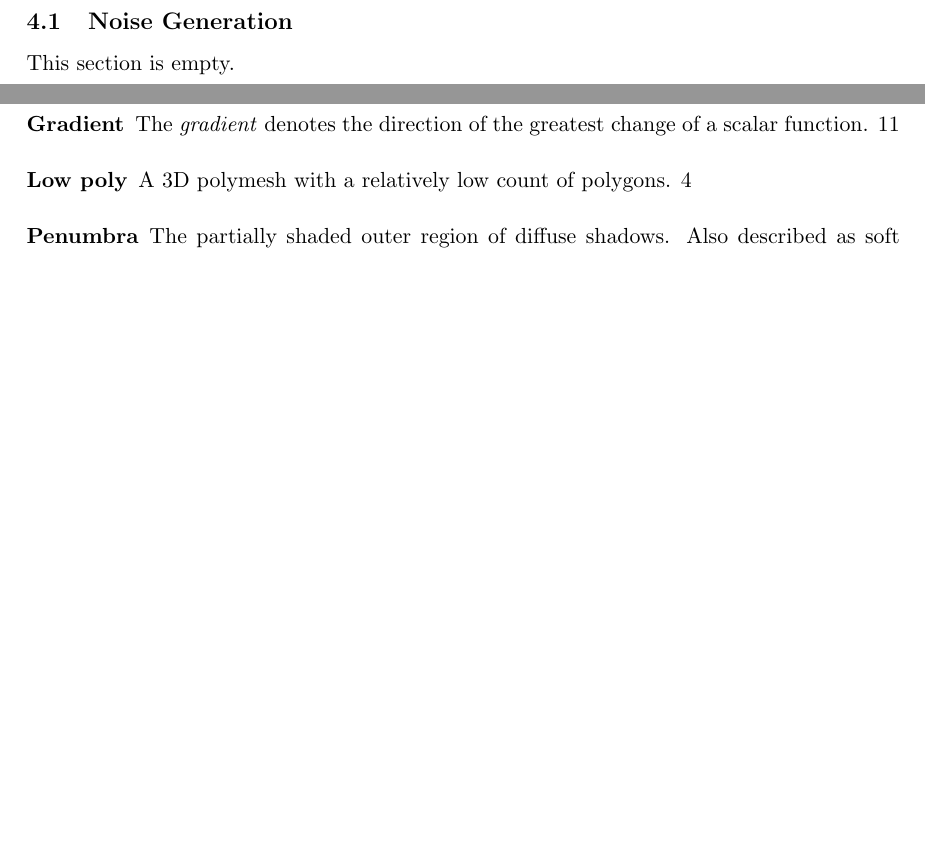
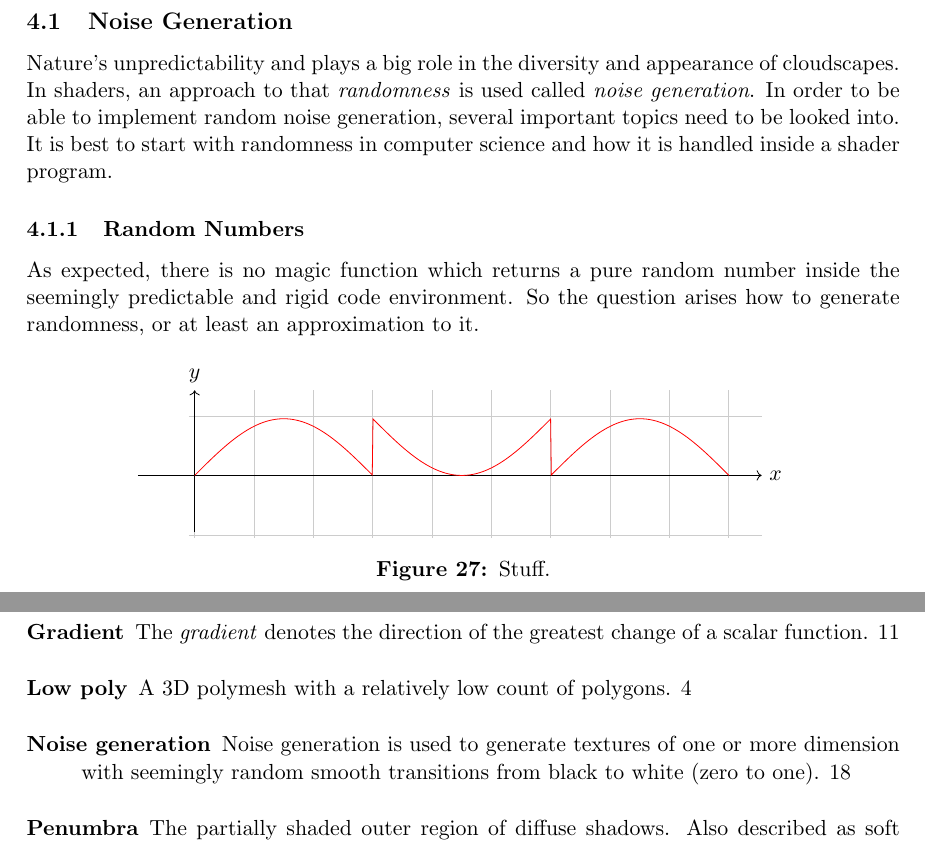
Before and after one commit to mth0348/bfh-cloud-shader, a LaTeX document (doc/paper/paper.tex, which reads doc/paper/partials/paper/chapter4-algorithms.tex): two parts of pages 20 and 23 of 26, joined at a grey line, cut so that both start at the same text, the shorter picture padded with empty space. Compiled offline with pdfLaTeX.

Commit message:
Added intro to randomness.

```diff
--- a/doc/paper/paper.tex
+++ b/doc/paper/paper.tex
@@ -29,6 +29,7 @@
 \definecolor{codegreen}{rgb}{0.341,0.664,0.2}
 \definecolor{codestring}{rgb}{0.58,0,0.82}
 \definecolor{backcolor}{rgb}{0.95,0.95,0.95}
+\definecolor{lightgrey}{rgb}{0.8,0.8,0.8}
 \lstdefinelanguage{HLSL}{
 	morekeywords=[1]{
         % variables
--- a/doc/paper/partials/paper/chapter4-algorithms.tex
+++ b/doc/paper/partials/paper/chapter4-algorithms.tex
@@ -2,4 +2,19 @@
 
 \subsection{Noise Generation}
 \label{section:noise-generation}
-This section is empty.
+Nature's unpredictability and plays a big role in the diversity and appearance of cloudscapes. In shaders, an approach to that \textit{randomness} is used called \textit{\gls{noise}}.
+In order to be able to implement random \gls{noise}, several important topics need to be looked into. It is best to start with randomness in computer science and how it is handled inside a shader program.
+
+\subsubsection{Random Numbers}
+As expected, there is no magic function which returns a pure random number inside the seemingly predictable and rigid code environment.
+So the question arises how to generate randomness, or at least an approximation to it.
+\begin{figure}[H]
+    \centering
+    \begin{tikzpicture}[scale=1.0]
+        \draw[very thin,color=lightgrey,step=1.046cm] (-0.1,-1.1) grid (10,1.5);
+        \draw[->] (-1,0) -- (10,0) node[right] {$x$};
+        \draw[->] (0,-1) -- (0,1.5) node[above] {$y$};
+        \draw[red] plot[domain=0:3*pi, samples=720] (\x,{ sin(\x r) - floor(sin(\x r)) });
+    \end{tikzpicture}
+    \caption{Stuff.}
+\end{figure}
```
